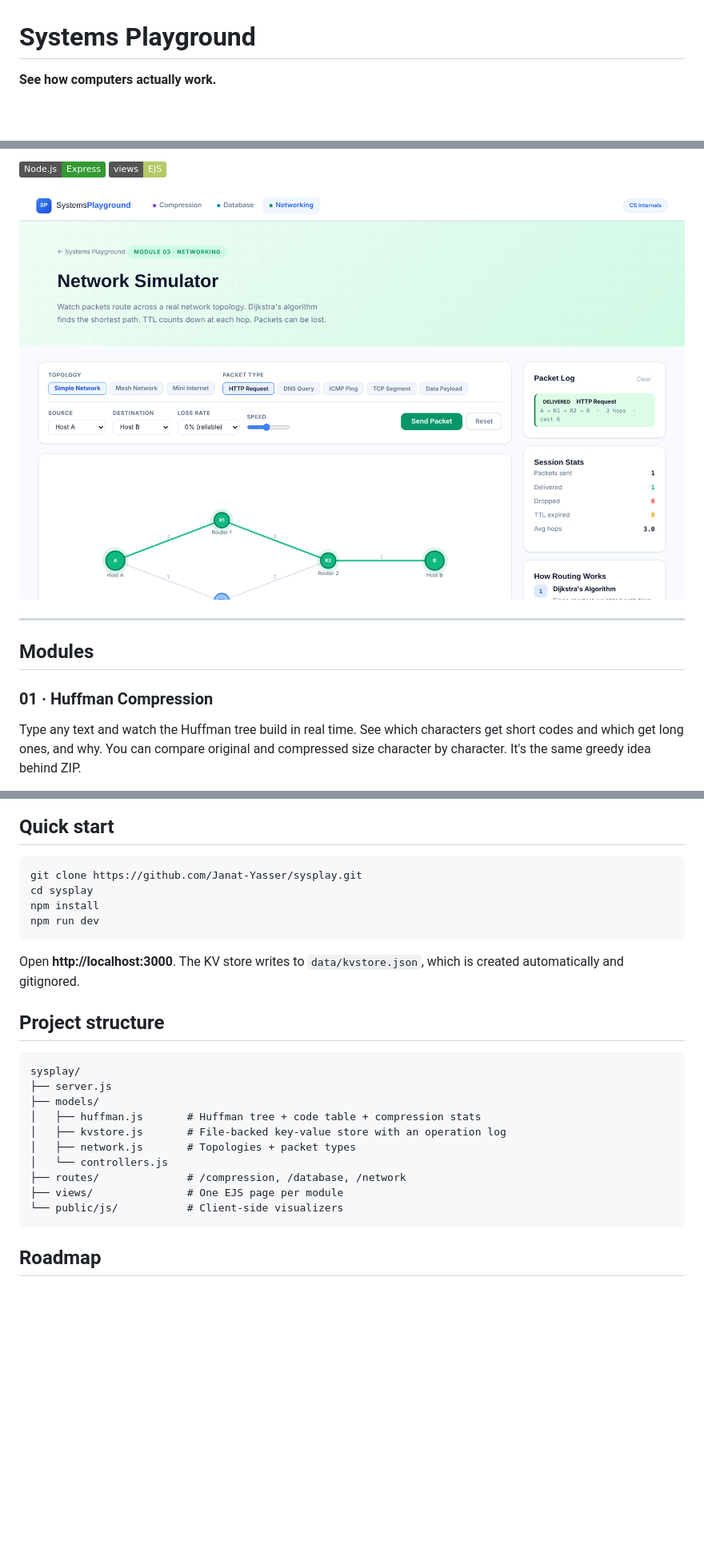
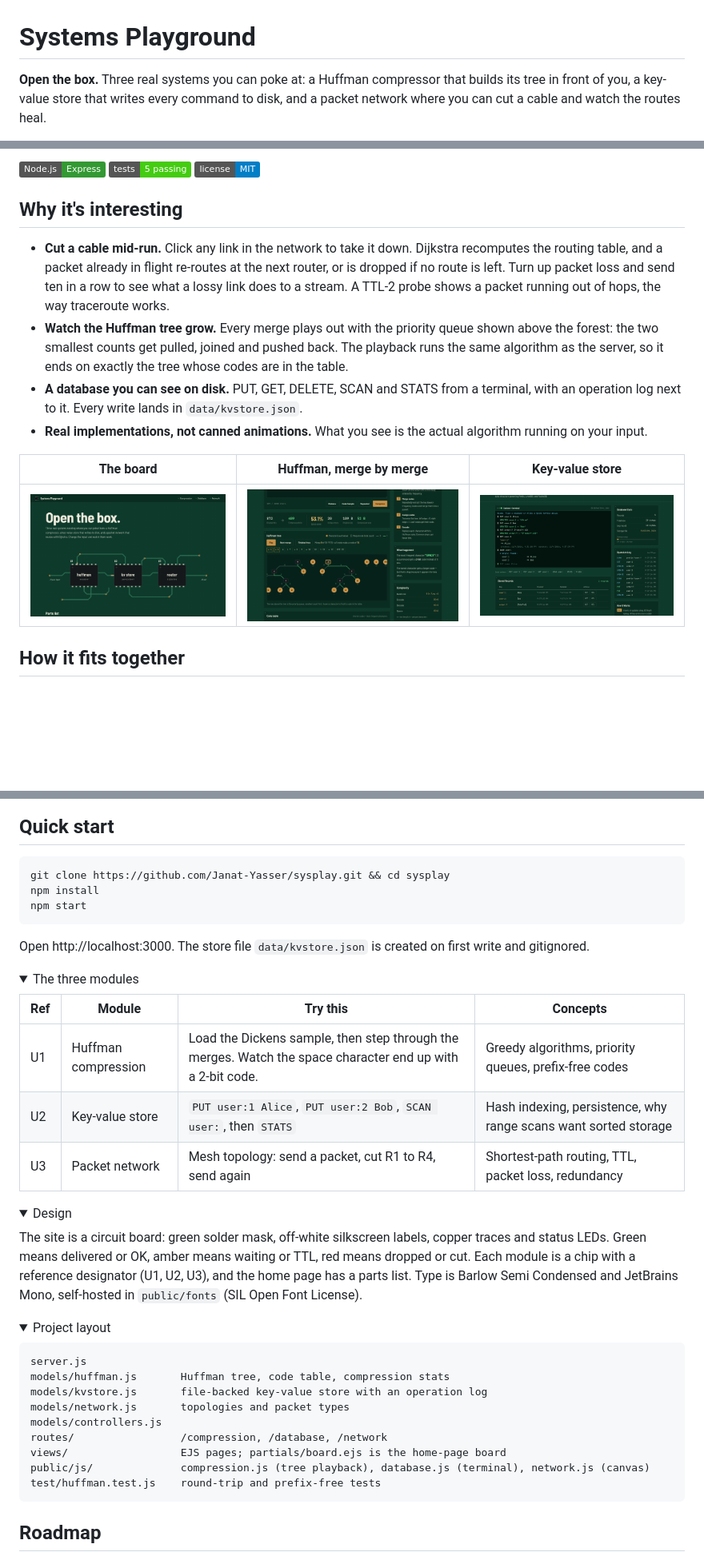
Before and after one commit to Janat-Yasser/sysplay, a Markdown page: README.md, 3 parts joined by grey strips. Shown at 80% size. Drawn GitHub-style; pictures changed too: docs/compression.png, docs/database.png, docs/home.png (added); folded sections open; badges without logos; blank space fills up the shorter version.

Commit message:
README with network GIF and new screenshots; keep the merged node in view

````diff
--- a/README.md
+++ b/README.md
@@ -1,4 +1,4 @@
 # Systems Playground
 
-**See how computers actually work.**
+**Open the box.** Three real systems you can poke at: a Huffman compressor that builds its tree in front of you, a key-value store that writes every command to disk, and a packet network where you can cut a cable and watch the routes heal.
 
@@ -6,13 +6,18 @@ Three interactive modules that open up the systems behind everyday computing: co
 
 ![Node](https://img.shields.io/badge/Node.js-Express-339933?logo=node.js&logoColor=white)
-![EJS](https://img.shields.io/badge/views-EJS-B4CA65)
+![Tests](https://img.shields.io/badge/tests-5%20passing-brightgreen)
+![License](https://img.shields.io/badge/license-MIT-blue)
 
-![Network simulator routing an HTTP request across the topology](docs/network.png)
+## Why it's interesting
 
----
+- **Cut a cable mid-run.** Click any link in the network to take it down. Dijkstra recomputes the routing table, and a packet already in flight re-routes at the next router, or is dropped if no route is left. Turn up packet loss and send ten in a row to see what a lossy link does to a stream. A TTL-2 probe shows a packet running out of hops, the way traceroute works.
+- **Watch the Huffman tree grow.** Every merge plays out with the priority queue shown above the forest: the two smallest counts get pulled, joined and pushed back. The playback runs the same algorithm as the server, so it ends on exactly the tree whose codes are in the table.
+- **A database you can see on disk.** PUT, GET, DELETE, SCAN and STATS from a terminal, with an operation log next to it. Every write lands in `data/kvstore.json`.
+- **Real implementations, not canned animations.** What you see is the actual algorithm running on your input.
 
-## Modules
+| The board | Huffman, merge by merge | Key-value store |
+|---|---|---|
+| ![Home page: three chips on a circuit board, one per module](docs/home.png) | ![The Huffman forest after 9 merges, with the priority queue above it](docs/compression.png) | ![The terminal after PUT, GET and SCAN, with stored records and the operation log](docs/database.png) |
 
-### 01 · Huffman Compression
-Type any text and watch the Huffman tree build in real time. See which characters get short codes and which get long ones, and why. You can compare original and compressed size character by character. It's the same greedy idea behind ZIP.
+## How it fits together
 
@@ -35,25 +36,42 @@ Send packets (HTTP, DNS, ICMP ping, TCP, data payloads) across an animated topol
 ## Quick start
 
 ```bash
-git clone https://github.com/Janat-Yasser/sysplay.git
-cd sysplay
+git clone https://github.com/Janat-Yasser/sysplay.git && cd sysplay
 npm install
-npm run dev
+npm start
 ```
 
-Open **http://localhost:3000**. The KV store writes to `data/kvstore.json`, which is created automatically and gitignored.
+Open http://localhost:3000. The store file `data/kvstore.json` is created on first write and gitignored.
 
-## Project structure
+<details>
+<summary>The three modules</summary>
+
+| Ref | Module | Try this | Concepts |
+|---|---|---|---|
+| U1 | Huffman compression | Load the Dickens sample, then step through the merges. Watch the space character end up with a 2-bit code. | Greedy algorithms, priority queues, prefix-free codes |
+| U2 | Key-value store | `PUT user:1 Alice`, `PUT user:2 Bob`, `SCAN user:`, then `STATS` | Hash indexing, persistence, why range scans want sorted storage |
+| U3 | Packet network | Mesh topology: send a packet, cut R1 to R4, send again | Shortest-path routing, TTL, packet loss, redundancy |
+
+</details>
+
+<details>
+<summary>Design</summary>
+
+The site is a circuit board: green solder mask, off-white silkscreen labels, copper traces and status LEDs. Green means delivered or OK, amber means waiting or TTL, red means dropped or cut. Each module is a chip with a reference designator (U1, U2, U3), and the home page has a parts list. Type is Barlow Semi Condensed and JetBrains Mono, self-hosted in `public/fonts` (SIL Open Font License).
+
+</details>
+
+<details>
+<summary>Project layout</summary>
 
 ```
-sysplay/
-├── server.js
-├── models/
-│   ├── huffman.js       # Huffman tree + code table + compression stats
-│   ├── kvstore.js       # File-backed key-value store with an operation log
-│   ├── network.js       # Topologies + packet types
-│   └── controllers.js
-├── routes/              # /compression, /database, /network
-├── views/               # One EJS page per module
-└── public/js/           # Client-side visualizers
+server.js
+models/huffman.js       Huffman tree, code table, compression stats
+models/kvstore.js       file-backed key-value store with an operation log
+models/network.js       topologies and packet types
+models/controllers.js
+routes/                 /compression, /database, /network
+views/                  EJS pages; partials/board.ejs is the home-page board
+public/js/              compression.js (tree playback), database.js (terminal), network.js (canvas)
+test/huffman.test.js    round-trip and prefix-free tests
 ```
````
Also changed, not shown: other parts of README.md (+18 -22 lines), 3 other files.
